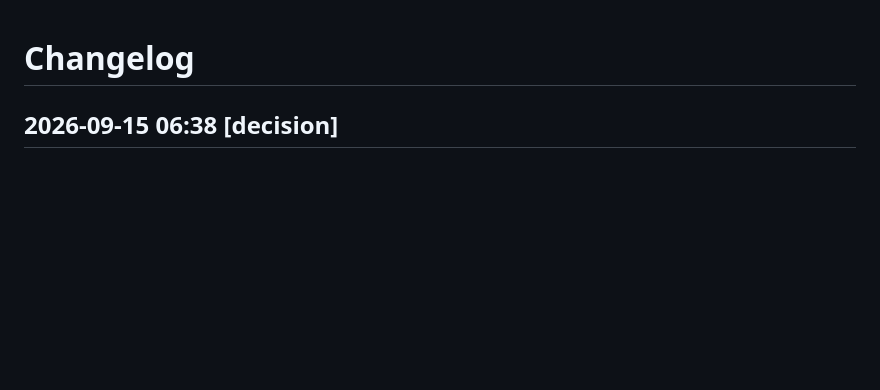
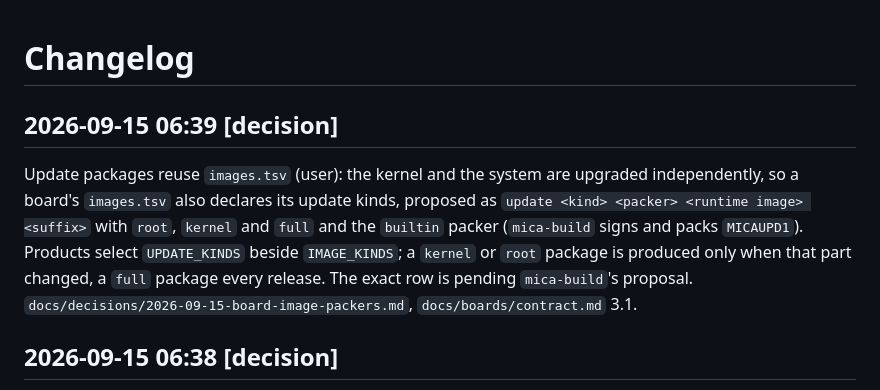
Before and after one commit to micaoss/mica, a Markdown page: docs/changelog.md, the part around the change. GitHub-like rendering; blank space fills up the shorter version.

```diff
--- a/docs/changelog.md
+++ b/docs/changelog.md
@@ -1,4 +1,16 @@
 # Changelog
+
+## 2026-09-15 06:39 [decision]
+
+Update packages reuse `images.tsv` (user): the kernel and the system are
+upgraded independently, so a board's `images.tsv` also declares its update
+kinds, proposed as `update <kind> <packer> <runtime image> <suffix>` with
+`root`, `kernel` and `full` and the `builtin` packer (`mica-build` signs and
+packs `MICAUPD1`). Products select `UPDATE_KINDS` beside `IMAGE_KINDS`; a
+`kernel` or `root` package is produced only when that part changed, a `full`
+package every release. The exact row is pending `mica-build`'s proposal.
+`docs/decisions/2026-09-15-board-image-packers.md`, `docs/boards/contract.md`
+3.1.
 
 ## 2026-09-15 06:38 [decision]
 
```
Also changed, not shown: docs/boards/contract.md (+9 -0 lines), docs/decisions/2026-09-15-board-image-packers.md (+22 -1 lines).
